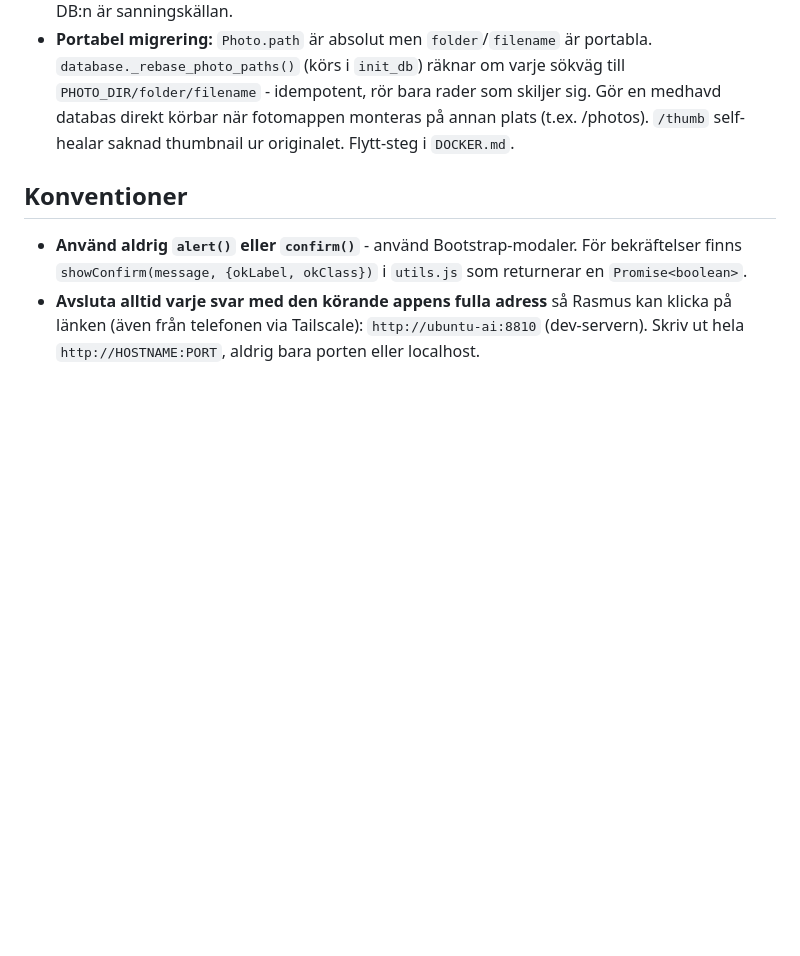
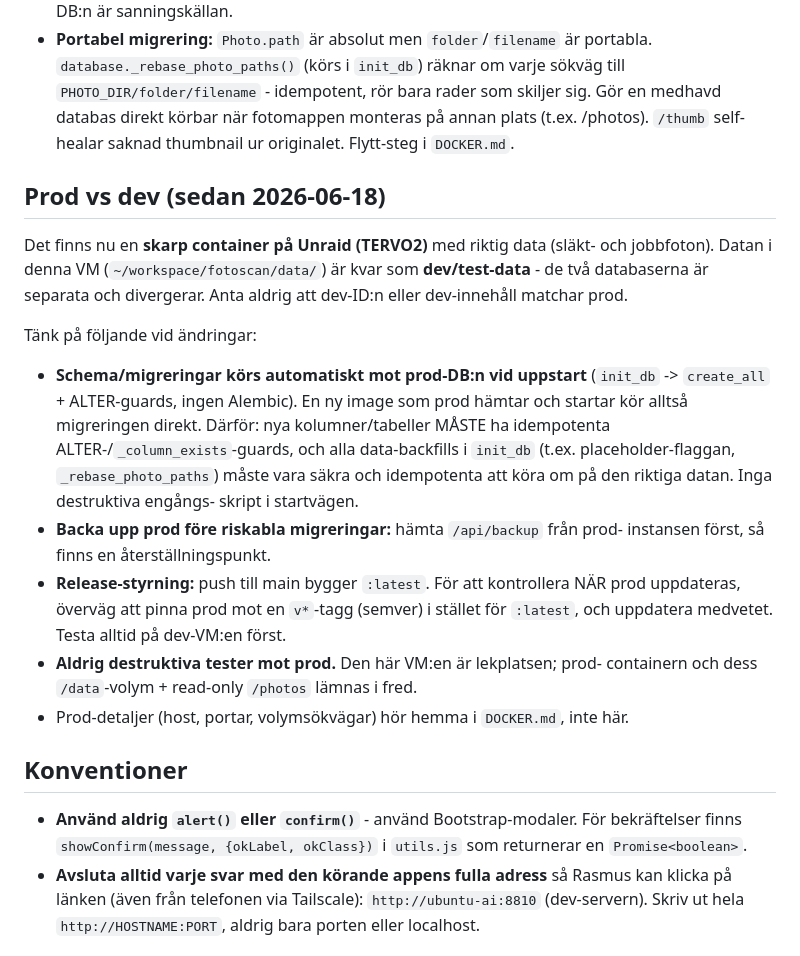
Before and after one commit to Armandur/fotoscan, a Markdown page: CLAUDE.md, the part around the change. Drawn GitHub-style; blank space fills up the shorter version.

Commit message:
Dokumentera prod vs dev efter flytt till Unraid
Skarp container på Unraid sedan 2026-06-18; denna VM:s data är dev/test.
Notera att schema/migreringar körs automatiskt mot prod-DB:n vid uppstart,
så ALTER-guards och backfills i init_db måste vara idempotenta och säkra;
backa upp prod före riskabla migreringar och testa alltid på dev först.

Co-Authored-By: Claude Opus 4.8 <noreply@anthropic.com>

```diff
--- a/CLAUDE.md
+++ b/CLAUDE.md
@@ -233,6 +233,29 @@ photos/                exempel/testbilder (gitignored)
   annan plats (t.ex. /photos). `/thumb` self-healar saknad thumbnail ur
   originalet. Flytt-steg i `DOCKER.md`.
 
+## Prod vs dev (sedan 2026-06-18)
+Det finns nu en **skarp container på Unraid (TERVO2)** med riktig data (släkt-
+och jobbfoton). Datan i denna VM (`~/workspace/fotoscan/data/`) är kvar som
+**dev/test-data** - de två databaserna är separata och divergerar. Anta aldrig
+att dev-ID:n eller dev-innehåll matchar prod.
+
+Tänk på följande vid ändringar:
+- **Schema/migreringar körs automatiskt mot prod-DB:n vid uppstart** (`init_db`
+  -> `create_all` + ALTER-guards, ingen Alembic). En ny image som prod hämtar
+  och startar kör alltså migreringen direkt. Därför: nya kolumner/tabeller MÅSTE
+  ha idempotenta ALTER-/`_column_exists`-guards, och alla data-backfills i
+  `init_db` (t.ex. placeholder-flaggan, `_rebase_photo_paths`) måste vara säkra
+  och idempotenta att köra om på den riktiga datan. Inga destruktiva engångs-
+  skript i startvägen.
+- **Backa upp prod före riskabla migreringar:** hämta `/api/backup` från prod-
+  instansen först, så finns en återställningspunkt.
+- **Release-styrning:** push till main bygger `:latest`. För att kontrollera NÄR
+  prod uppdateras, överväg att pinna prod mot en `v*`-tagg (semver) i stället
+  för `:latest`, och uppdatera medvetet. Testa alltid på dev-VM:en först.
+- **Aldrig destruktiva tester mot prod.** Den här VM:en är lekplatsen; prod-
+  containern och dess `/data`-volym + read-only `/photos` lämnas i fred.
+- Prod-detaljer (host, portar, volymsökvägar) hör hemma i `DOCKER.md`, inte här.
+
 ## Konventioner
 - **Använd aldrig `alert()` eller `confirm()`** - använd Bootstrap-modaler.
   För bekräftelser finns `showConfirm(message, {okLabel, okClass})` i `utils.js`
```
